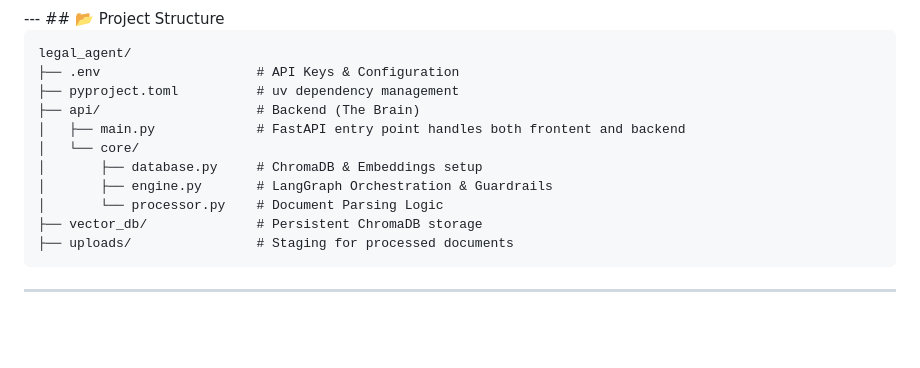
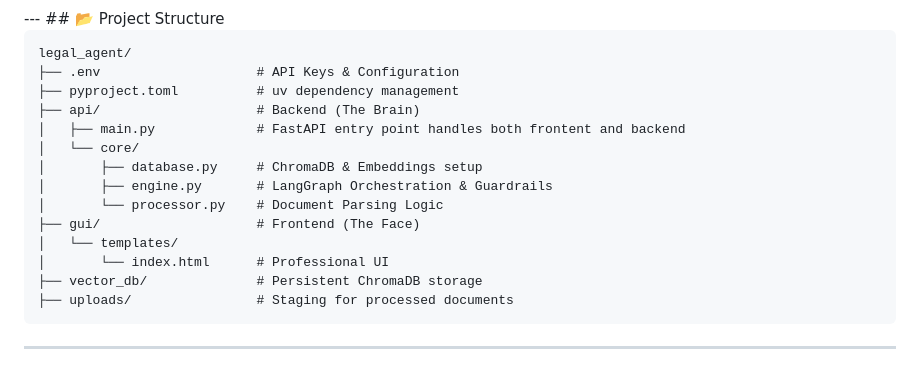
Before and after one commit to AST119/Legal-Advisory-Assistant, a Markdown page: README.md, the part around the change. Drawn GitHub-style; blank space fills up the shorter version.

````diff
--- a/README.md
+++ b/README.md
@@ -32,6 +32,9 @@ legal_agent/
 │       ├── database.py     # ChromaDB & Embeddings setup
 │       ├── engine.py       # LangGraph Orchestration & Guardrails
 │       └── processor.py    # Document Parsing Logic
+├── gui/                    # Frontend (The Face)
+│   └── templates/
+│       └── index.html      # Professional UI
 ├── vector_db/              # Persistent ChromaDB storage
 ├── uploads/                # Staging for processed documents
 ```
````
